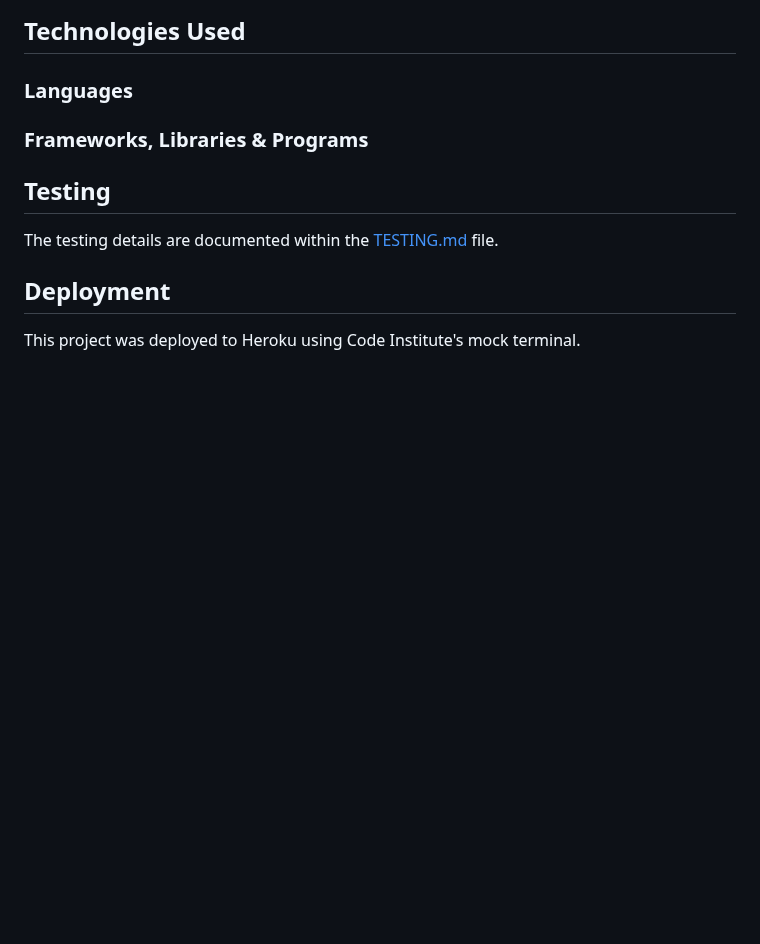
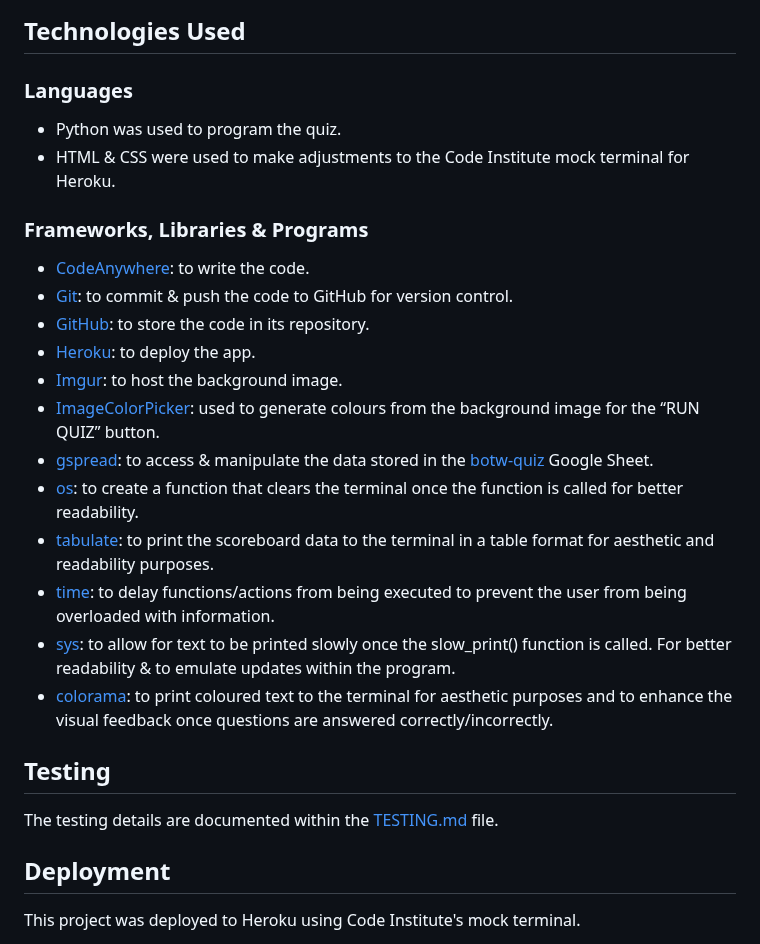
Before and after one commit to akirby23/botw-quiz, a Markdown page: README.md, the part around the change. Drawn GitHub-style; blank space fills up the shorter version.

Commit message:
Document technologies used in the READ.ME

```diff
--- a/README.md
+++ b/README.md
@@ -24,7 +24,24 @@ Once all 10 questions have been answered, the final score will be provided to th
 
 ### Languages
 
+- Python was used to program the quiz.
+- HTML & CSS were used to make adjustments to the Code Institute mock terminal for Heroku.
+
 ### Frameworks, Libraries & Programs
+
+- [CodeAnywhere](https://app.codeanywhere.com/): to write the code.
+- [Git](https://git-scm.com/): to commit & push the code to GitHub for version control.
+- [GitHub](https://github.com/): to store the code in its repository.
+- [Heroku](https://id.heroku.com/login): to deploy the app.
+- [Imgur](https://imgur.com/): to host the background image.
+- [ImageColorPicker](https://imagecolorpicker.com/en): used to generate colours from the background image for the “RUN QUIZ” button.
+- [gspread](https://docs.gspread.org/en/v5.10.0/): to access & manipulate the data stored in the [botw-quiz](https://docs.google.com/spreadsheets/d/1nyocvizezU-y-m0PedQcAAGDziM1yjVJAMwC1k_DBCg/edit#gid=0) Google Sheet.
+- [os](https://docs.python.org/3/library/os.html): to create a function that clears the terminal once the function is called for better readability.
+- [tabulate](https://pypi.org/project/tabulate/): to print the scoreboard data to the terminal in a table format for aesthetic and readability purposes.
+- [time](https://docs.python.org/3/library/time.html): to delay functions/actions from being executed to prevent the user from being overloaded with information.
+- [sys](https://docs.python.org/3/library/sys.html): to allow for text to be printed slowly once the slow_print() function is called. For better readability & to emulate updates within the program.
+- [colorama](https://pypi.org/project/colorama/): to print coloured text to the terminal for aesthetic purposes and to enhance the visual feedback once questions are answered correctly/incorrectly.
+
 
 ## Testing
 
```
